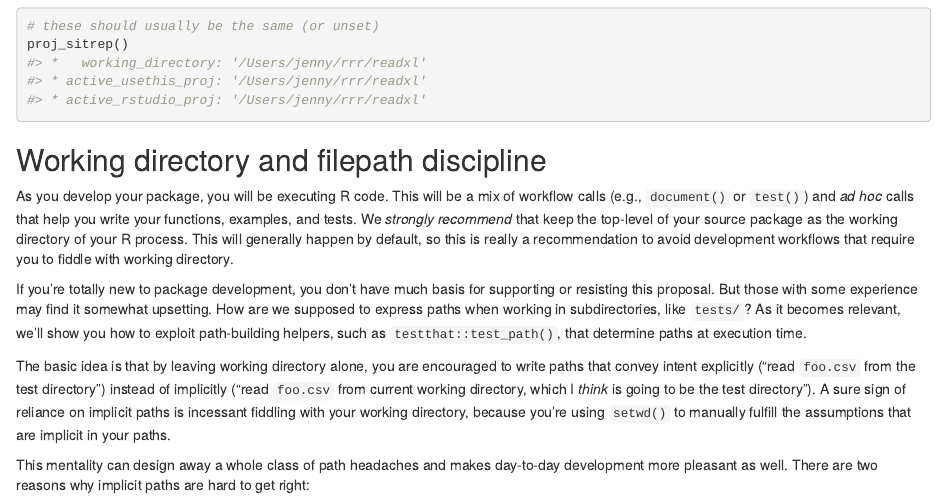
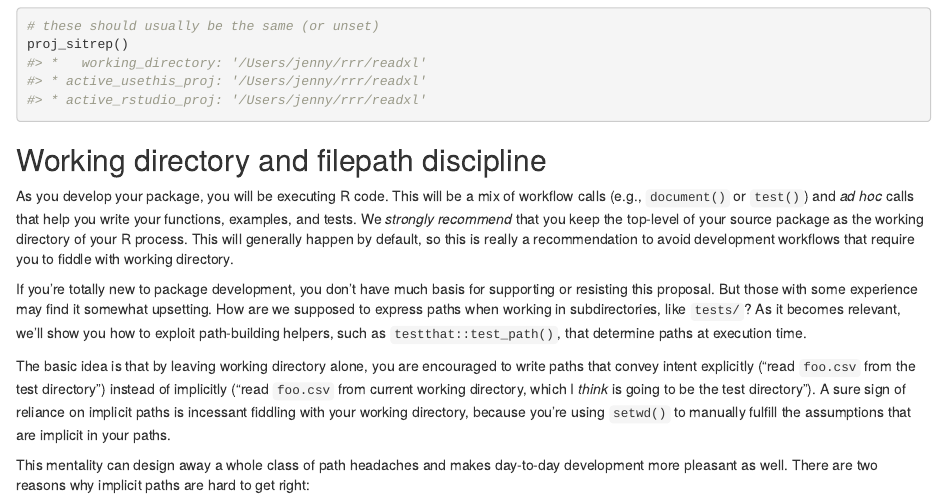
Before and after one commit to hadley/r-pkgs, an R Markdown document (workflow101.Rmd): the page in a window 1100 px wide, from 6270 px down. Rendered offline with R 4.5, knitr and Pandoc, with nearby package versions; some code elsewhere in the file could not run offline.

Commit message:
Add missing word
Closes #900

```diff
--- a/workflow101.Rmd
+++ b/workflow101.Rmd
@@ -335,7 +335,7 @@ proj_sitrep()
 
 As you develop your package, you will be executing R code.
 This will be a mix of workflow calls (e.g., `document()` or `test()`) and *ad hoc* calls that help you write your functions, examples, and tests.
-We *strongly recommend* that keep the top-level of your source package as the working directory of your R process.
+We *strongly recommend* that you keep the top-level of your source package as the working directory of your R process.
 This will generally happen by default, so this is really a recommendation to avoid development workflows that require you to fiddle with working directory.
 
 If you're totally new to package development, you don't have much basis for supporting or resisting this proposal.
```
